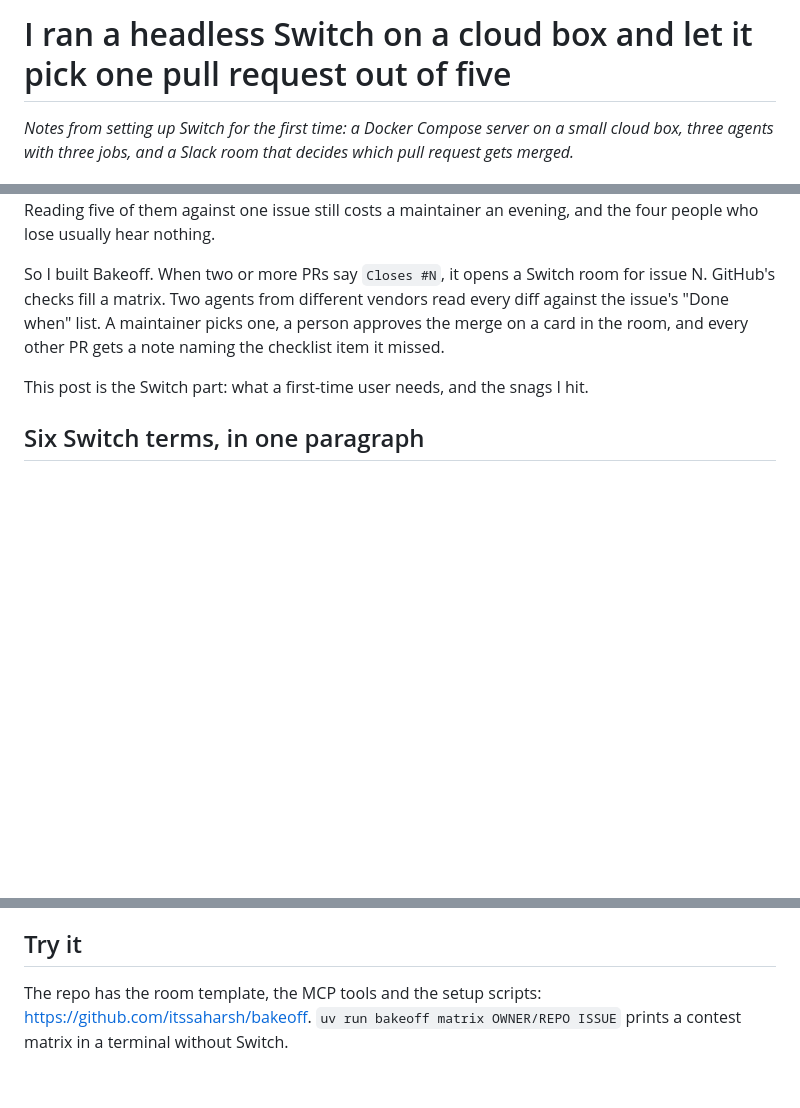
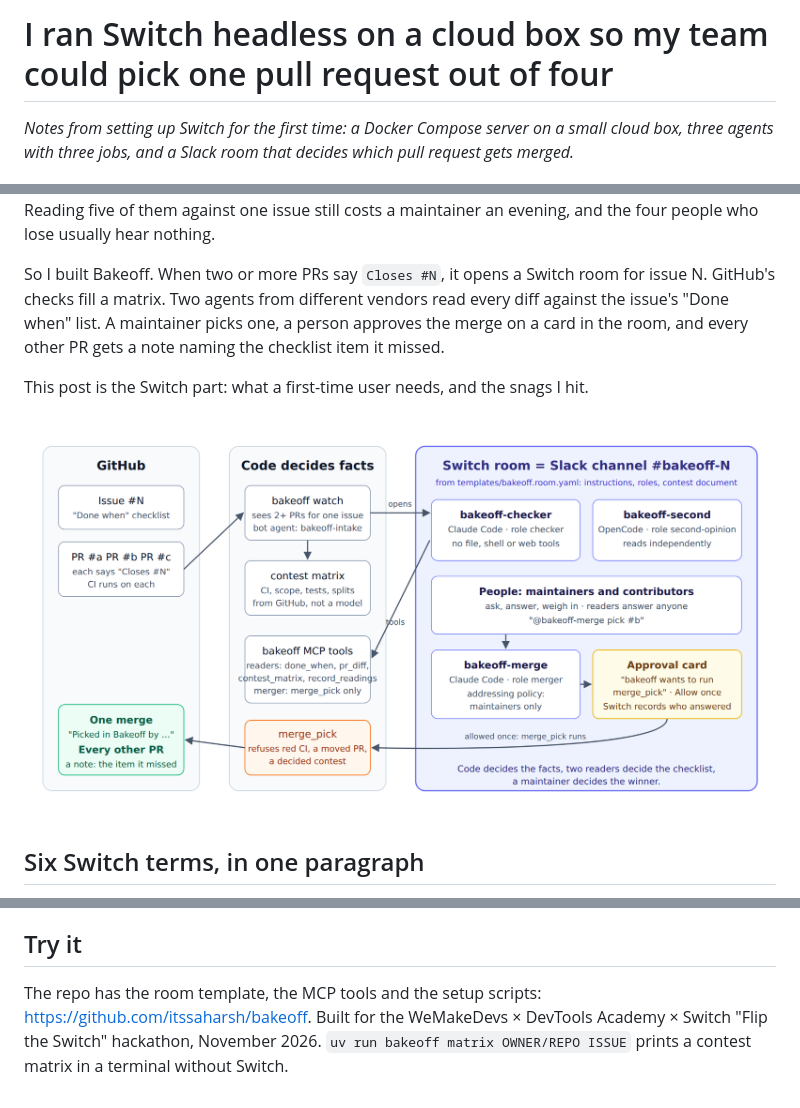
Before and after one commit to itssaharsh/bakeoff, a Markdown page: docs/blog.md, 3 parts joined by grey strips. GitHub-like rendering; pictures changed too: docs/architecture.png (added); blank space fills up the shorter version.

Commit message:
blog: accurate title, diagram image

```diff
--- a/docs/blog.md
+++ b/docs/blog.md
@@ -1,4 +1,4 @@
-# I ran a headless Switch on a cloud box and let it pick one pull request out of five
+# I ran Switch headless on a cloud box so my team could pick one pull request out of four
 
 *Notes from setting up Switch for the first time: a Docker Compose server on a small cloud box, three agents with three jobs, and a Slack room that decides which pull request gets merged.*
 
@@ -9,6 +9,8 @@ During the Flip the Switch hackathon, Switch's own repository grew to nearly 400
 So I built Bakeoff. When two or more PRs say `Closes #N`, it opens a Switch room for issue N. GitHub's checks fill a matrix. Two agents from different vendors read every diff against the issue's "Done when" list. A maintainer picks one, a person approves the merge on a card in the room, and every other PR gets a note naming the checklist item it missed.
 
 This post is the Switch part: what a first-time user needs, and the snags I hit.
+
+![How a Bakeoff contest runs: GitHub PRs, the watcher and matrix, the Switch room with two readers, people, the merge agent and its approval card](https://raw.githubusercontent.com/itssaharsh/bakeoff/main/docs/architecture.png)
 
 ## Six Switch terms, in one paragraph
 
@@ -77,4 +79,4 @@ In the recorded run both readers flagged Pi's two extra files, and they split on
 
 ## Try it
 
-The repo has the room template, the MCP tools and the setup scripts: https://github.com/itssaharsh/bakeoff. `uv run bakeoff matrix OWNER/REPO ISSUE` prints a contest matrix in a terminal without Switch.
+The repo has the room template, the MCP tools and the setup scripts: https://github.com/itssaharsh/bakeoff. Built for the WeMakeDevs × DevTools Academy × Switch "Flip the Switch" hackathon, November 2026. `uv run bakeoff matrix OWNER/REPO ISSUE` prints a contest matrix in a terminal without Switch.
```
